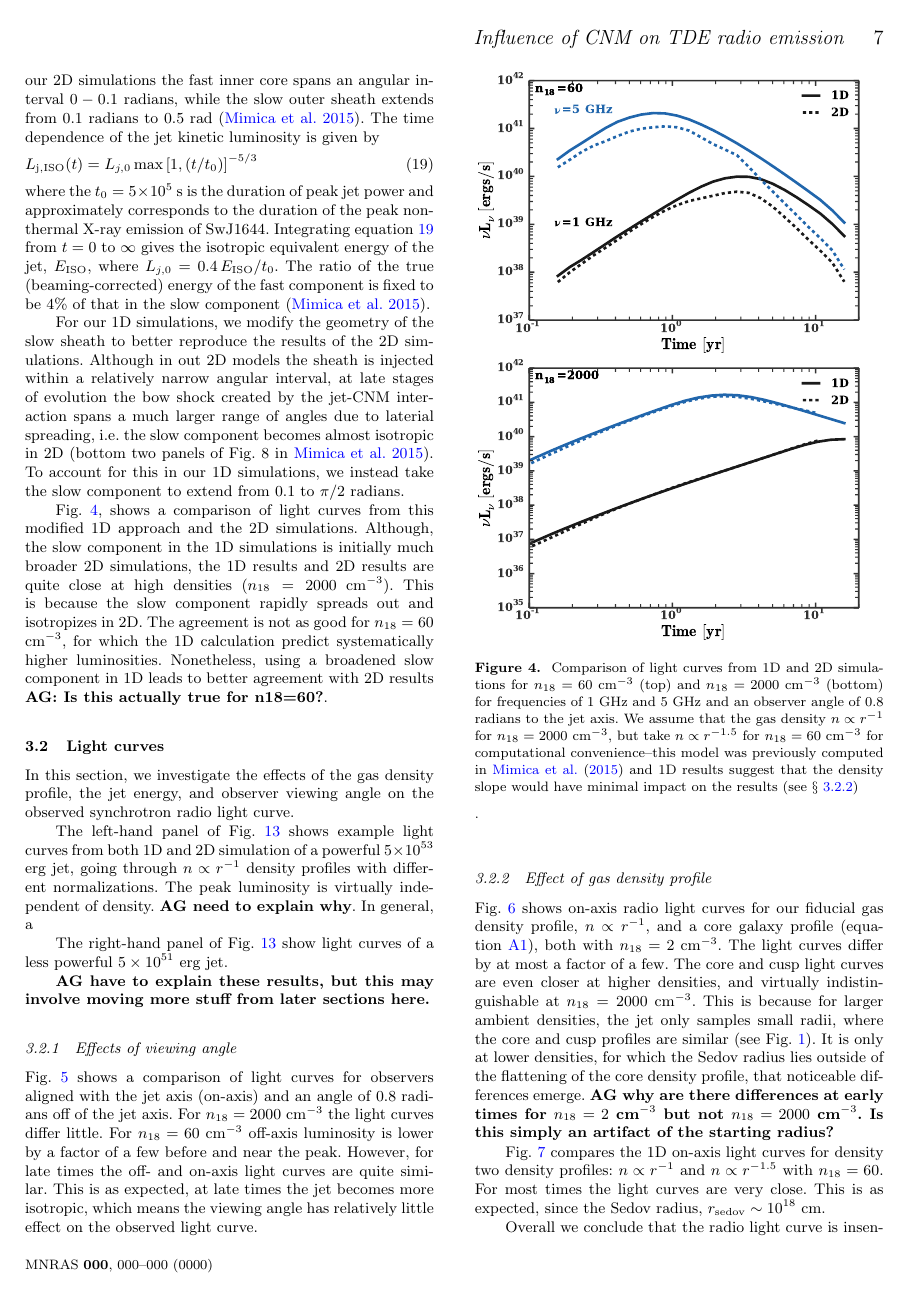
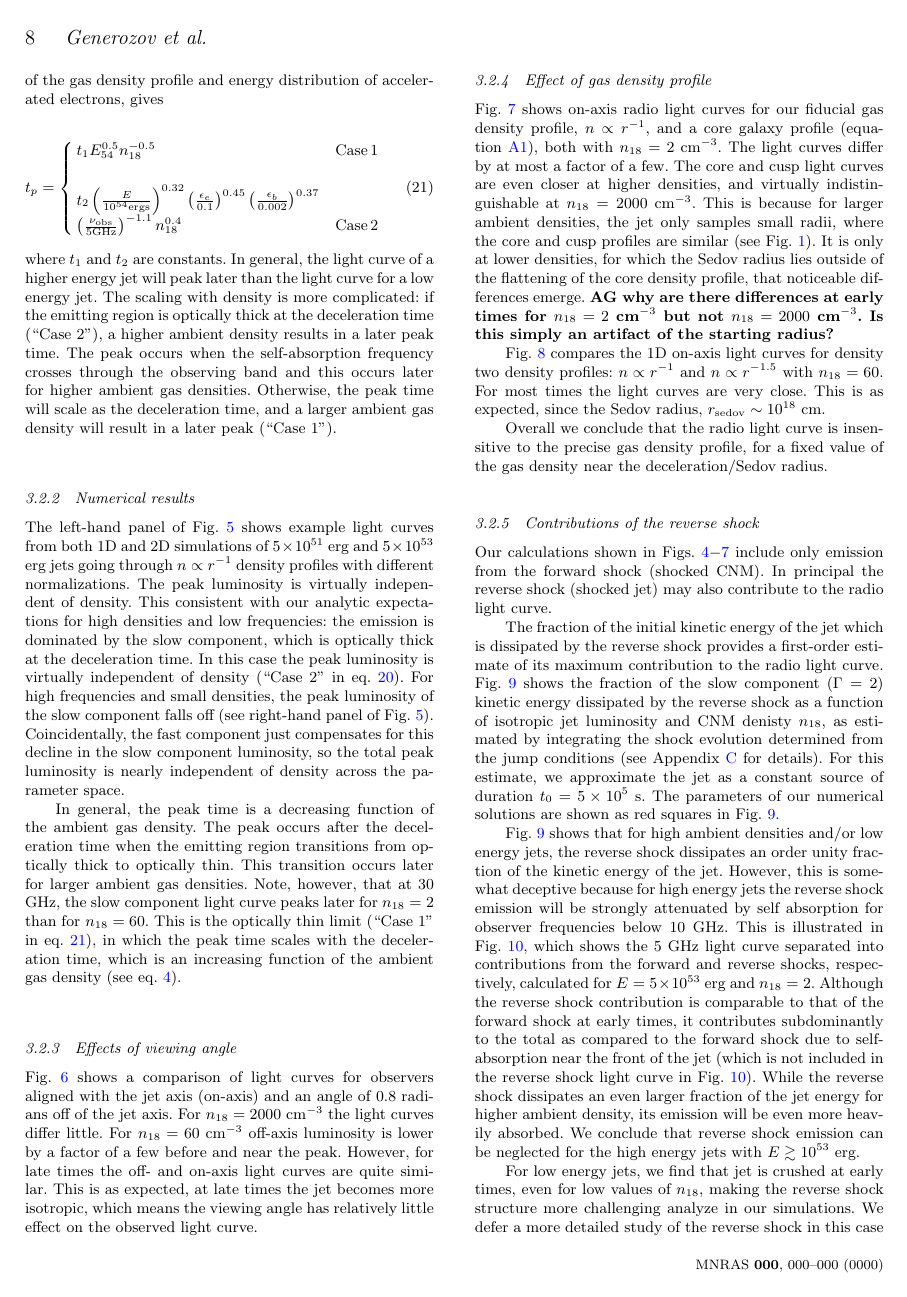
Before and after one commit to alekseygenerozov/jets, a LaTeX paper (cnm.tex): page 7 of 15 before the commit and page 8 of 16 after it. Compiled offline with pdfLaTeX; a LaTeX package or settings file that is missing is left out.

Commit message:
major rearrangement

```diff
--- a/cnm.tex
+++ b/cnm.tex
@@ -924,13 +972,56 @@ synchrotron radio light curve.
+component. Substituting in our fiducial values for power law slopes of
+the gas density profile and energy distribution of accelerated
+electrons, gives
+
+
+\begin{align}
+t_p=
+\begin{cases}
+  t_1 E_{54}^{0.5} n_{18}^{-0.5} & {\rm Case \, 1}\\\\
+  t_2 \left(\frac{E}{10^{54} {\rm ergs}}\right)^{0.32}
+  \left(\frac{\epsilon_e}{0.1}\right)^{0.45}
+  \left(\frac{\epsilon_b}{0.002}\right)^{0.37}\\
+  \left(\frac{\nu_{\rm obs}}{5 {\rm GHz}}\right)^{-1.1} n_{18}^{0.4} &
+  {\rm Case \, 2}
+\end{cases}
+\label{eq:peakTime}
+\end{align}
+%
+where $t_1$ and $t_2$ are constants. In general, the light curve of a
+higher energy jet will peak later than the light curve for a low
+energy jet. The scaling with density is more complicated: if the
+emitting region is optically thick at the deceleration time (``Case
+2''), a higher ambient density results in a later peak time. The peak
+occurs when the self-absorption frequency crosses through the
+observing band and this occurs later for higher ambient gas
+densities. Otherwise, the peak time will scale as the deceleration
+time, and a larger ambient gas density will result in a later peak
+(``Case 1'').
+
+
+\subsubsection{Numerical results}
 The left-hand panel of Fig.~\ref{fig:lightcurves} shows example light
-curves from both 1D and 2D simulation of a powerful $5\times 10^{53}$
-erg jet, going through $n\propto r^{-1}$ density profiles with
-different normalizations. The peak luminosity is virtually independent of
-density. {\bf AG need to explain why}. In general, a
-
-
-The right-hand panel of Fig.~\ref{fig:lightcurves} show light curves
-of a less powerful $5\times 10^{51}$ erg jet.
-
-{\bf AG have to explain these results, but this may involve moving
-  more stuff from later sections here.}
-
+curves from both 1D and 2D simulations of $5\times 10^{51}$ erg and
+$5\times 10^{53}$ erg jets going through $n\propto r^{-1}$ density
+profiles with different normalizations. The peak luminosity is
+virtually independent of density.  This consistent with our analytic
+expectations for high densities and low frequencies: the emission is
+dominated by the slow component, which is optically thick at the
+deceleration time. In this case the peak luminosity is virtually
+independent of density (``Case 2'' in eq.~\ref{eq:peakLum}). For high
+frequencies and small densities, the peak luminosity of the slow
+component falls off (see right-hand panel of
+Fig.~\ref{fig:lightcurves}). Coincidentally, the fast component just
+compensates for this decline in the slow component luminosity, so the
+total peak luminosity is nearly independent of density across the
+parameter space.
+
+In general, the peak time is a decreasing function of the ambient gas
+density. The peak occurs after the deceleration time when the emitting
+region transitions from optically thick to optically thin. This
+transition occurs later for larger ambient gas densities. Note,
+however, that at 30 GHz, the slow component light curve peaks later
+for $n_{18}=2$ than for $n_{18}=60$. This is the optically thin limit
+(``Case 1'' in eq.~\ref{eq:peakTime}), in which the peak time scales
+with the deceleration time, which is an increasing function of the
+ambient gas density (see eq.~\ref{eq:tdec}).
@@ -937,3 +1052,4 @@ of a less powerful $5\times 10^{51}$ erg jet.
+\end{figure*}
 
 
  \subsubsection{Effects of viewing angle}
```
Also changed, not shown: figures/lightcurves.pdf, cnm.tex (166 more changed lines).
